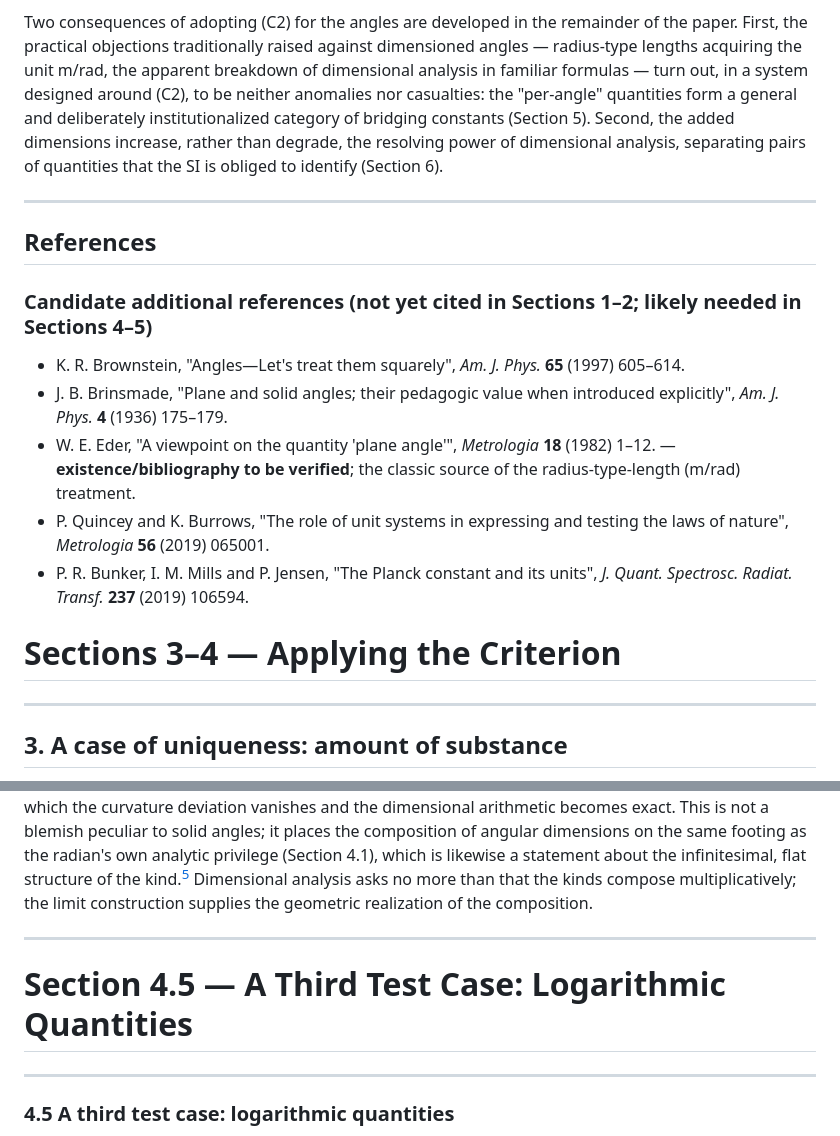
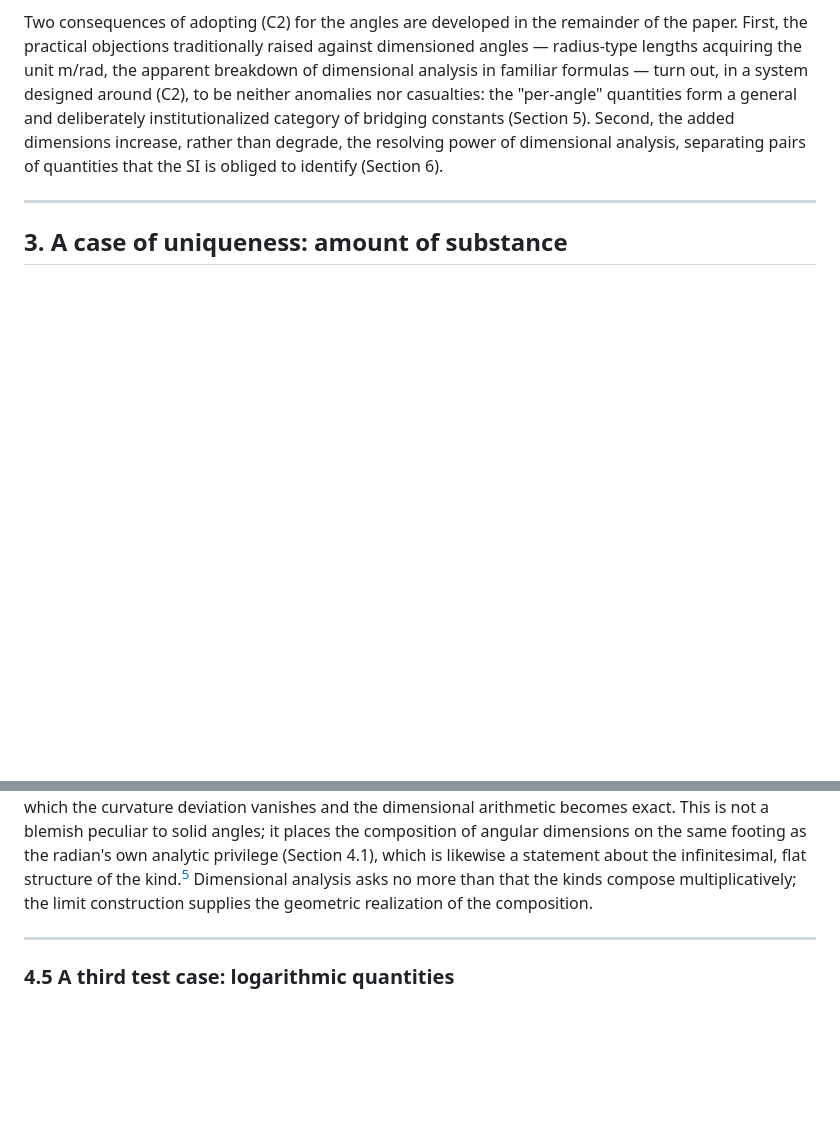
Before and after one commit to suchowan/dimension_criterion, a Markdown page: manuscript.md, 2 parts joined by grey strips. Rendered like a GitHub page; blank space fills up the shorter version.

Commit message:
Elaborating on Reference [30] and moving notes to action items.

```diff
--- a/manuscript.md
+++ b/manuscript.md
@@ -59,19 +59,6 @@ Two consequences of adopting (C2) for the angles are developed in the remainder
 
 ---
 
-## References
-
-### Candidate additional references (not yet cited in Sections 1–2; likely needed in Sections 4–5)
-
-- K. R. Brownstein, "Angles—Let's treat them squarely", *Am. J. Phys.* **65** (1997) 605–614.
-- J. B. Brinsmade, "Plane and solid angles; their pedagogic value when introduced explicitly", *Am. J. Phys.* **4** (1936) 175–179.
-- W. E. Eder, "A viewpoint on the quantity 'plane angle'", *Metrologia* **18** (1982) 1–12. — **existence/bibliography to be verified**; the classic source of the radius-type-length (m/rad) treatment.
-- P. Quincey and K. Burrows, "The role of unit systems in expressing and testing the laws of nature", *Metrologia* **56** (2019) 065001.
-- P. R. Bunker, I. M. Mills and P. Jensen, "The Planck constant and its units", *J. Quant. Spectrosc. Radiat. Transf.* **237** (2019) 106594.
-# Sections 3–4 — Applying the Criterion
-
----
-
 ## 3. A case of uniqueness: amount of substance
 
 The amount of substance is a base quantity of the SI, and since the 2019 revision its unit, the mole, is defined by fixing the Avogadro number[^avogadro]: one mole contains exactly 6.022 140 76 × 10²³ elementary entities [1]. The kind of quantity is, by this very definition, proportional to a *count* of specified entities.
@@ -129,10 +116,6 @@ A remark on rigor is in order, because a critic is entitled to ask in what sense
 [^rectification]: Both the rectification of arc length and the small-angle identities are limit statements; the plane angle retains, via the circle's symmetry, one exact finite relation, *s* = *rθ*, which the solid angle has no counterpart of.
 ---
 
-# Section 4.5 — A Third Test Case: Logarithmic Quantities
-
----
-
 ### 4.5 A third test case: logarithmic quantities
 
 The criterion was formulated for kinds of quantity in general, and it would be suspicious if its only non-trivial applications were the two angular kinds. There is a third, and it is instructive precisely because no physics is involved at all.
```
Also changed, not shown: other parts of manuscript.md (+2 -2 lines), action_items.md (+18 -11 lines), references.md (+1 -1 lines).
